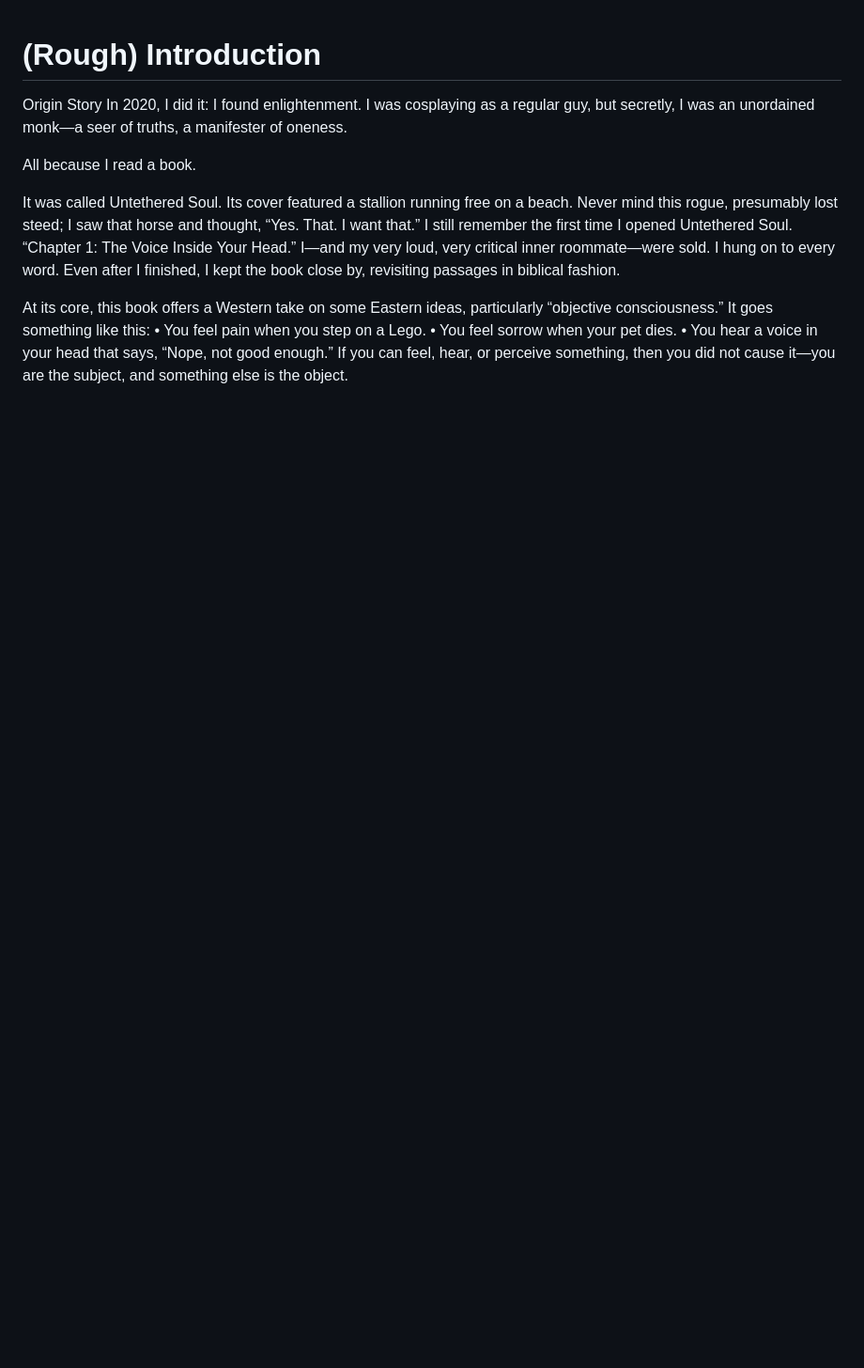
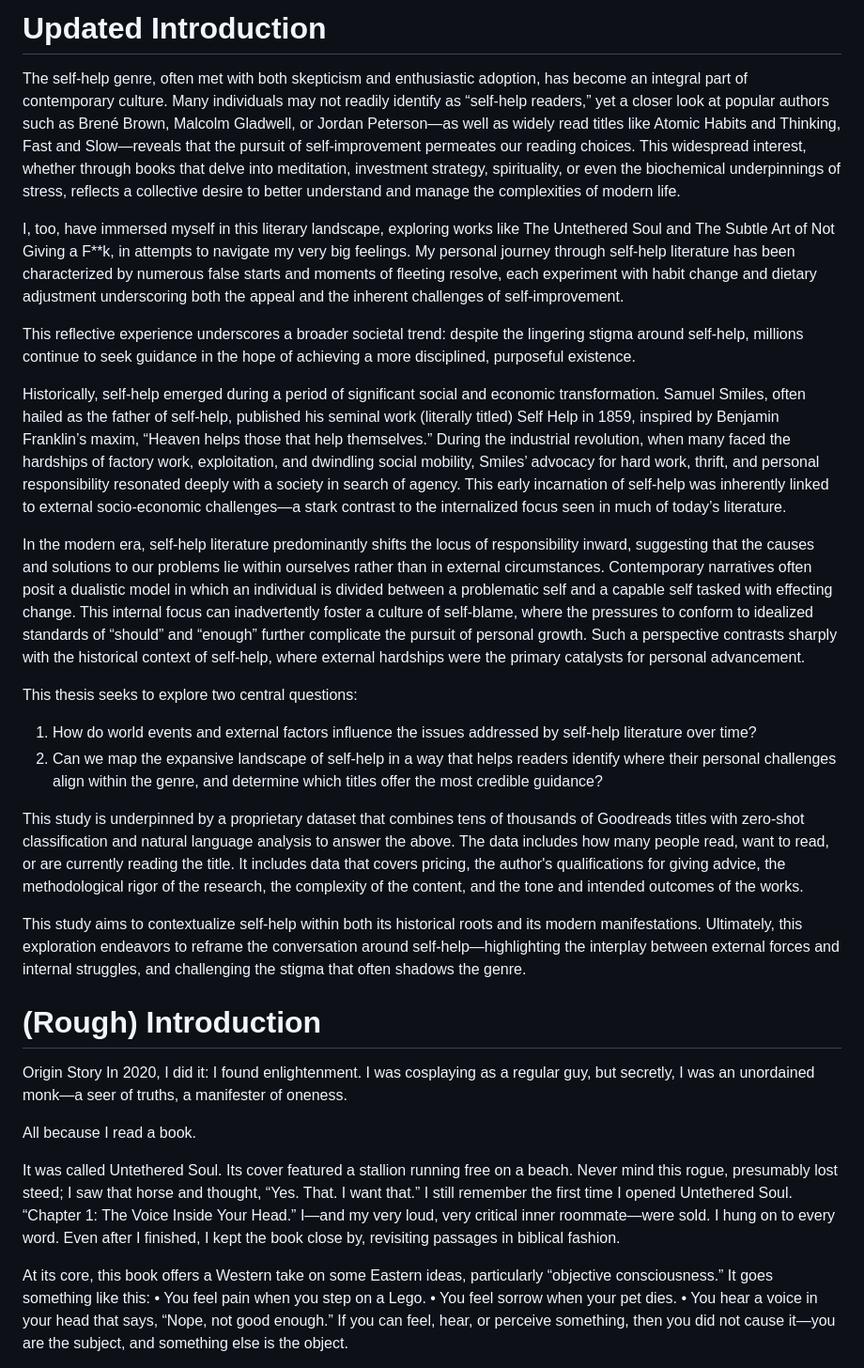
Before and after one commit to joshstrupp-dot-com/ms2-thesis, a Markdown page: README.md, the part around the change. Shown at 94% size. GitHub-like rendering; blank space fills up the shorter version.

```diff
--- a/README.md
+++ b/README.md
@@ -1,3 +1,23 @@
+# Updated Introduction
+The self-help genre, often met with both skepticism and enthusiastic adoption, has become an integral part of contemporary culture. Many individuals may not readily identify as “self-help readers,” yet a closer look at popular authors such as Brené Brown, Malcolm Gladwell, or Jordan Peterson—as well as widely read titles like Atomic Habits and Thinking, Fast and Slow—reveals that the pursuit of self-improvement permeates our reading choices. This widespread interest, whether through books that delve into meditation, investment strategy, spirituality, or even the biochemical underpinnings of stress, reflects a collective desire to better understand and manage the complexities of modern life.
+
+I, too, have immersed myself in this literary landscape, exploring works like The Untethered Soul and The Subtle Art of Not Giving a F**k, in attempts to navigate my very big feelings. My personal journey through self-help literature has been characterized by numerous false starts and moments of fleeting resolve, each experiment with habit change and dietary adjustment underscoring both the appeal and the inherent challenges of self-improvement.
+
+This reflective experience underscores a broader societal trend: despite the lingering stigma around self-help, millions continue to seek guidance in the hope of achieving a more disciplined, purposeful existence.
+
+Historically, self-help emerged during a period of significant social and economic transformation. Samuel Smiles, often hailed as the father of self-help, published his seminal work (literally titled) Self Help in 1859, inspired by Benjamin Franklin’s maxim, “Heaven helps those that help themselves.” During the industrial revolution, when many faced the hardships of factory work, exploitation, and dwindling social mobility, Smiles’ advocacy for hard work, thrift, and personal responsibility resonated deeply with a society in search of agency. This early incarnation of self-help was inherently linked to external socio-economic challenges—a stark contrast to the internalized focus seen in much of today’s literature.
+
+In the modern era, self-help literature predominantly shifts the locus of responsibility inward, suggesting that the causes and solutions to our problems lie within ourselves rather than in external circumstances. Contemporary narratives often posit a dualistic model in which an individual is divided between a problematic self and a capable self tasked with effecting change. This internal focus can inadvertently foster a culture of self-blame, where the pressures to conform to idealized standards of “should” and “enough” further complicate the pursuit of personal growth. Such a perspective contrasts sharply with the historical context of self-help, where external hardships were the primary catalysts for personal advancement.
+
+This thesis seeks to explore two central questions:
+
+1. How do world events and external factors influence the issues addressed by self-help literature over time?
+2. Can we map the expansive landscape of self-help in a way that helps readers identify where their personal challenges align within the genre, and determine which titles offer the most credible guidance?
+
+This study is underpinned by a proprietary dataset that combines tens of thousands of Goodreads titles with zero-shot classification and natural language analysis to answer the above. The data includes how many people read, want to read, or are currently reading the title. It includes data that covers pricing, the author's qualifications for giving advice, the methodological rigor of the research, the complexity of the content, and the tone and intended outcomes of the works.
+
+This study aims to contextualize self-help within both its historical roots and its modern manifestations. Ultimately, this exploration endeavors to reframe the conversation around self-help—highlighting the interplay between external forces and internal struggles, and challenging the stigma that often shadows the genre.
+
 # (Rough) Introduction
 Origin Story
 In 2020, I did it: I found enlightenment. I was cosplaying as a regular guy, but secretly, I was an unordained monk—a seer of truths, a manifester of oneness.
```
